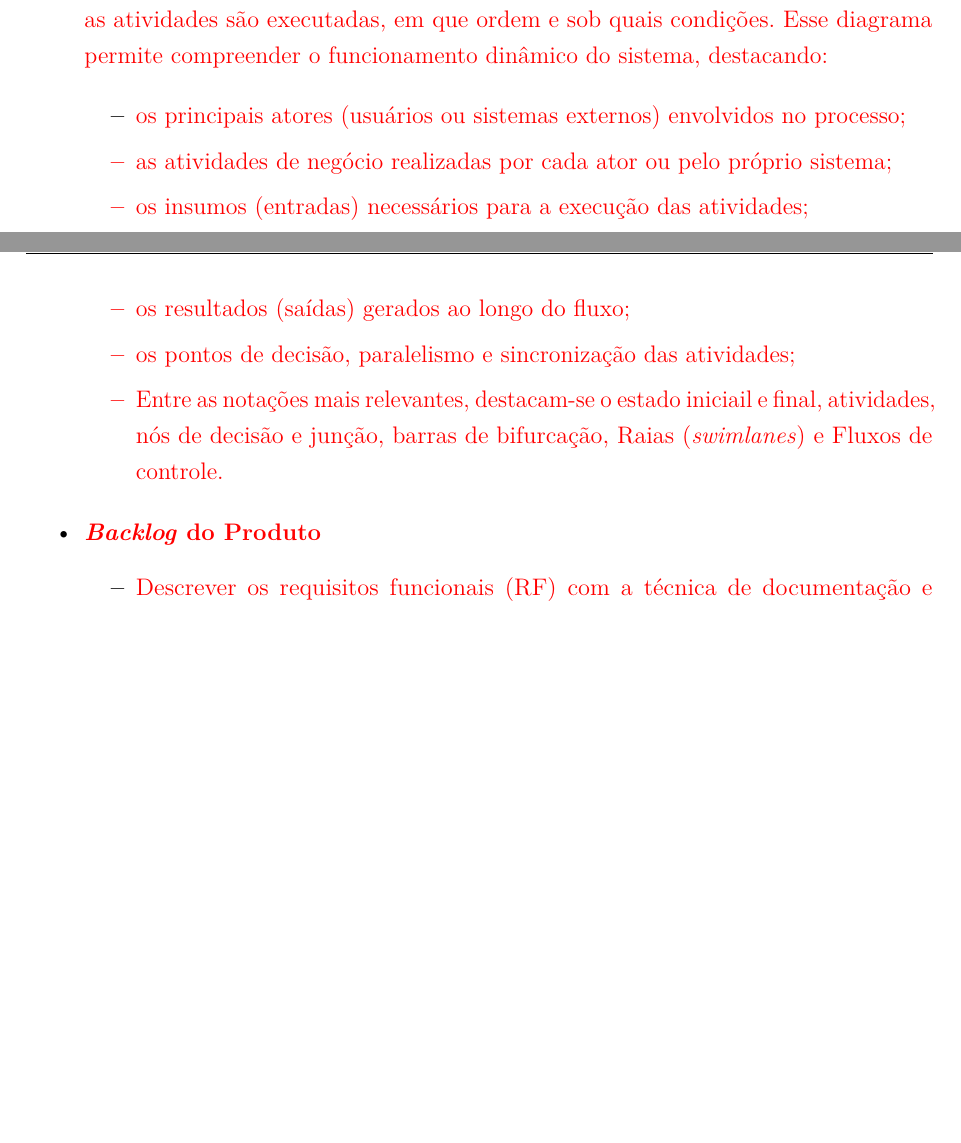
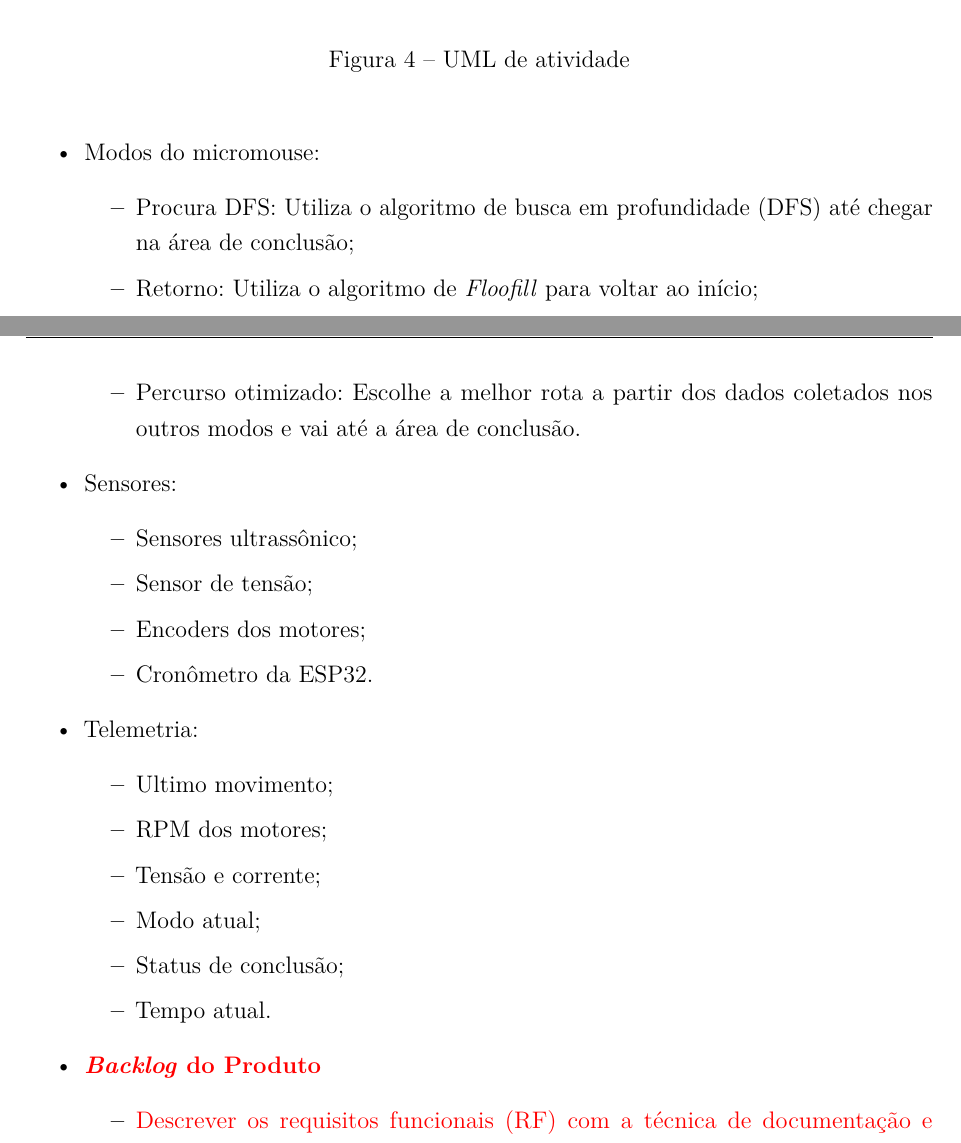
Before and after one commit to fcte-pi1/2026_1_PI1_Grupo02_Diogo, a LaTeX thesis (docs/relatorio/relatorio.tex, which reads docs/relatorio/editaveis/06_projetoconceitual.tex, docs/relatorio/fixos/pacotes.tex): two parts of pages 21 and 22 of 38 before the commit and two parts of pages 22 and 23 of 40 after it, joined at a grey line, cut at the place of the change, the shorter picture padded with empty space. Compiled offline with pdfLaTeX.

Commit message:
docs(soft): adiciona diagrama UML

```diff
--- a/docs/relatorio/editaveis/06_projetoconceitual.tex
+++ b/docs/relatorio/editaveis/06_projetoconceitual.tex
@@ -60,15 +61,36 @@ A equipe foi dividida em quatro áreas principais: eletrônica, software, estrut
 
-\begin{itemize}
-    \item \textcolor{red}{ \textbf{Diagrama Atividades UML:}  descrever e explicar o fluxo do comportamento funcional do produto proposto, evidenciando, de forma clara e estruturada, como as atividades são executadas, em que ordem e sob quais condições. Esse diagrama permite compreender o funcionamento dinâmico do sistema, destacando:}
+    \begin{figure}[H]
+        \centering
+        \includegraphics[width=\textwidth]{figuras/UML.png}
+        \caption{UML de atividade}
+        \label{fig:UML-de-atividade}
+    \end{figure}
 
+    \item Modos do micromouse:
     \begin{itemize}
-        \item \textcolor{red}{ os principais atores (usuários ou sistemas externos) envolvidos no processo;
-        \item as atividades de negócio realizadas por cada ator ou pelo próprio sistema;
-        \item os insumos (entradas) necessários para a execução das atividades;
-        \item os resultados (saídas) gerados ao longo do fluxo;
-        \item os pontos de decisão, paralelismo e sincronização das atividades;
-        \item Entre as notações mais relevantes, destacam-se o estado iniciail e final, atividades, nós de decisão e junção, barras de bifurcação, Raias (\textit{swimlanes}) e Fluxos de controle. }
-        \end{itemize}
+        \item Procura DFS: Utiliza o algoritmo de busca em profundidade (DFS) até chegar na área de conclusão;
+        \item Retorno: Utiliza o algoritmo de \textit{Floofill} para voltar ao início;
+        \item Percurso otimizado: Escolhe a melhor rota a partir dos dados coletados nos outros modos e vai até a área de conclusão.
+    \end{itemize}
+
+    \item Sensores:
+    \begin{itemize}
+        \item Sensores ultrassônico;
+        \item Sensor de tensão;
+        \item Encoders dos motores;
+        \item Cronômetro da ESP32.
+    \end{itemize}
+
+    \item Telemetria:
+    \begin{itemize}
+        \item Ultimo movimento;
+        \item RPM dos motores;
+        \item Tensão e corrente;
+        \item Modo atual;
+        \item Status de conclusão;
+        \item Tempo atual.
+    \end{itemize}
+    % minha seção
 
     \item \textcolor{red}{\textbf{\textit{Backlog} do Produto}}
     \begin{itemize}
--- a/docs/relatorio/fixos/pacotes.tex
+++ b/docs/relatorio/fixos/pacotes.tex
@@ -33,3 +33,6 @@
 
 % Hyperlinks — SEMPRE por último
 \usepackage{hyperref}
+
+% para imagem
+\usepackage{float}
```
Also changed, not shown: docs/relatorio/figuras/UML.png (added), docs/relatorio/editaveis/06_projetoconceitual.tex (3 more changed lines).
